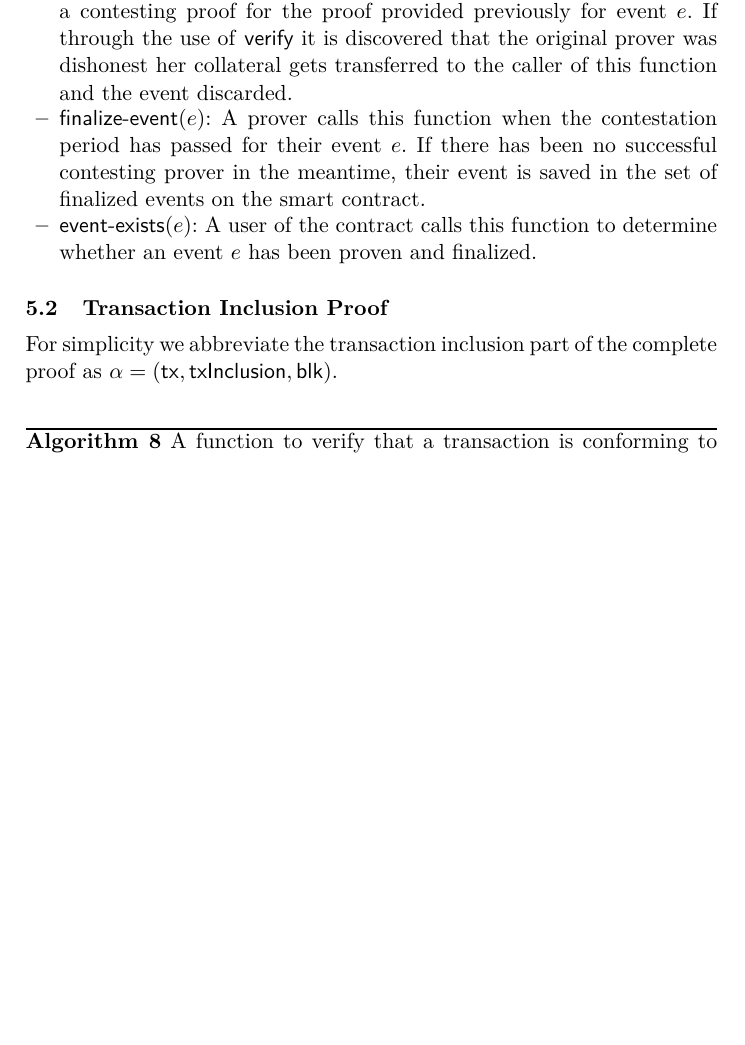
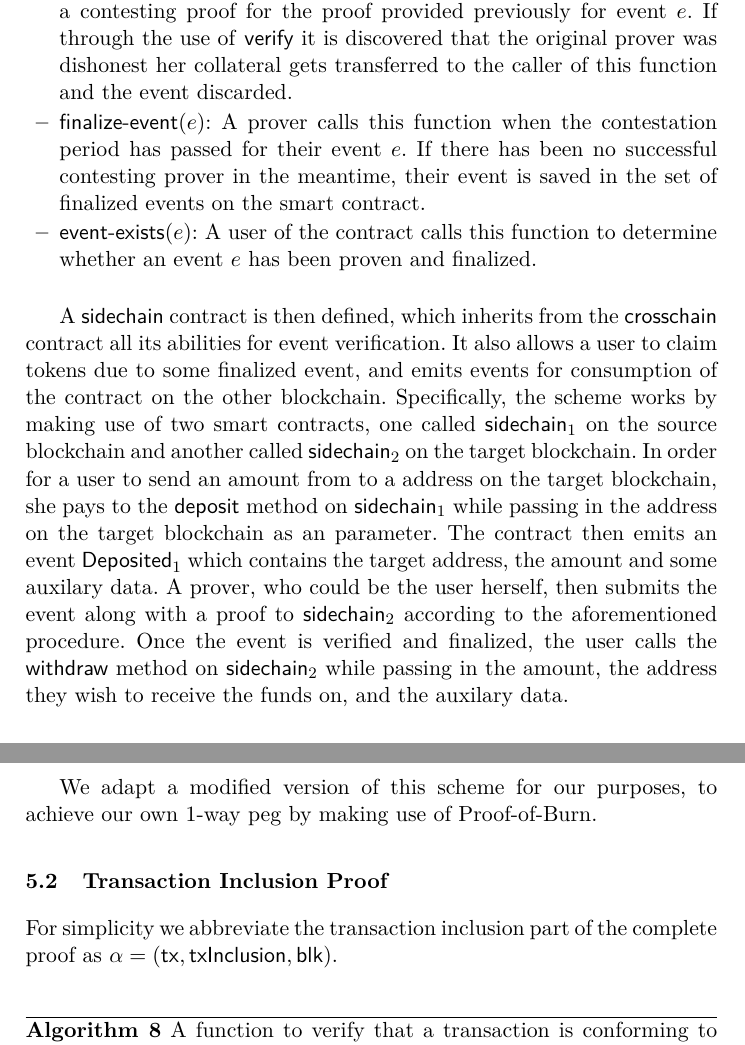
Before and after one commit to decrypto-org/burn-paper, a LaTeX paper (burn.tex, which reads consumption.tex): part of page 16 of 24 before the commit and two parts of pages 16 and 17 of 25 after it, the two joined at a grey line, cut so that both start at the same text, the shorter picture padded with empty space. Compiled offline with pdfLaTeX.

Commit message:
consumption: write a few words about sidechains contracts

```diff
--- a/consumption.tex
+++ b/consumption.tex
@@ -44,6 +44,10 @@ The contract \textsf{crosschain} is defined, which is initialized with the genes
   \item $\textsf{event-exists}(e)$: A user of the contract calls this function to determine whether an event $e$ has been proven and finalized.
 \end{itemize}
 
+A \textsf{sidechain} contract is then defined, which inherits from the \textsf{crosschain} contract all its abilities for event verification. It also allows a user to claim tokens due to some finalized event, and emits events for consumption of the contract on the other blockchain. Specifically, the scheme works by making use of two smart contracts, one called $\mathsf{sidechain}_1$ on the source blockchain and another called $\mathsf{sidechain}_2$ on the target blockchain. In order for a user to send an amount from to a address on the target blockchain, she pays to the \textsf{deposit} method on $\mathsf{sidechain}_1$ while passing in the address on the target blockchain as an parameter. The contract then emits an event $\textsf{Deposited}_1$ which contains the target address, the amount and some auxilary data. A prover, who could be the user herself, then submits the event along with a proof to $\mathsf{sidechain}_2$ according to the aforementioned procedure. Once the event is verified and finalized, the user calls the $\textsf{withdraw}$ method on $\mathsf{sidechain}_2$ while passing in the amount, the address they wish to receive the funds on, and the auxilary data.
+
+We adapt a modified version of this scheme for our purposes, to achieve our own 1-way peg by making use of Proof-of-Burn.
+
 \subsection{Transaction Inclusion Proof}
 
 For simplicity we abbreviate the transaction inclusion part of the complete proof as $\alpha = \sf(tx, txInclusion, blk)$.
```
